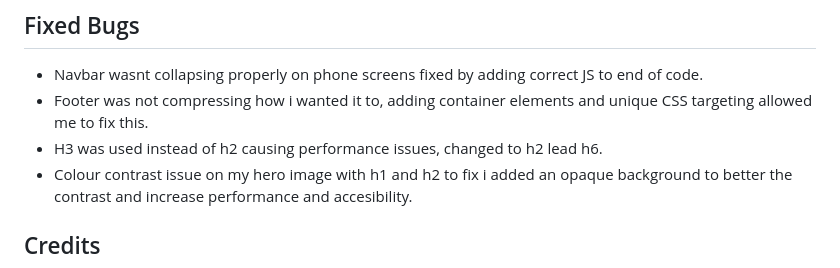
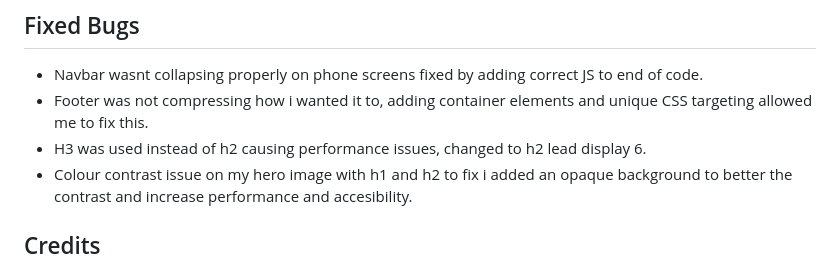
Before and after one commit to Aaronnnpf/restaurant-project, a Markdown page: README.md, the part around the change. GitHub-like rendering.

Commit message:
edit bug fixs readme

```diff
--- a/README.md
+++ b/README.md
@@ -212,7 +212,7 @@ Testing was done to ensure proper funcitionality of the site across multiple scr
 ## Fixed Bugs
 * Navbar wasnt collapsing properly on phone screens fixed by adding correct JS to end of code.
 * Footer was not compressing how i wanted it to, adding container elements and unique CSS targeting allowed me to fix this.
-* H3 was used instead of h2 causing performance issues, changed to h2 lead h6.
+* H3 was used instead of h2 causing performance issues, changed to h2 lead display 6.
 * Colour contrast issue on my hero image with h1 and h2 to fix i added an opaque background to better the contrast and increase performance and accesibility.
 
 ## Credits
```
